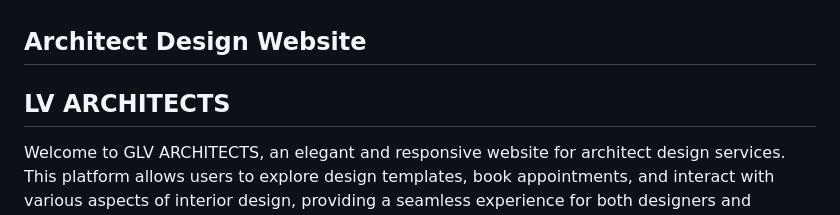
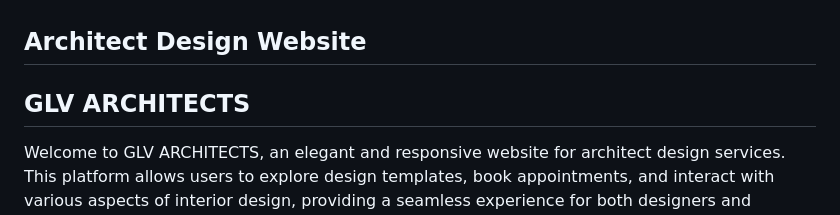
Before and after one commit to lpujar/Web-Tech-Mini-Project, a Markdown page: README.md, the part around the change. Drawn GitHub-style.

```diff
--- a/README.md
+++ b/README.md
@@ -1,6 +1,6 @@
 ## Architect Design Website
 
-## LV ARCHITECTS
+## GLV ARCHITECTS
 
 Welcome to GLV ARCHITECTS, an elegant and responsive website for architect design services. This platform allows users to explore design templates, book appointments, and interact with various aspects of interior design, providing a seamless experience for both designers and customers.
 
```
